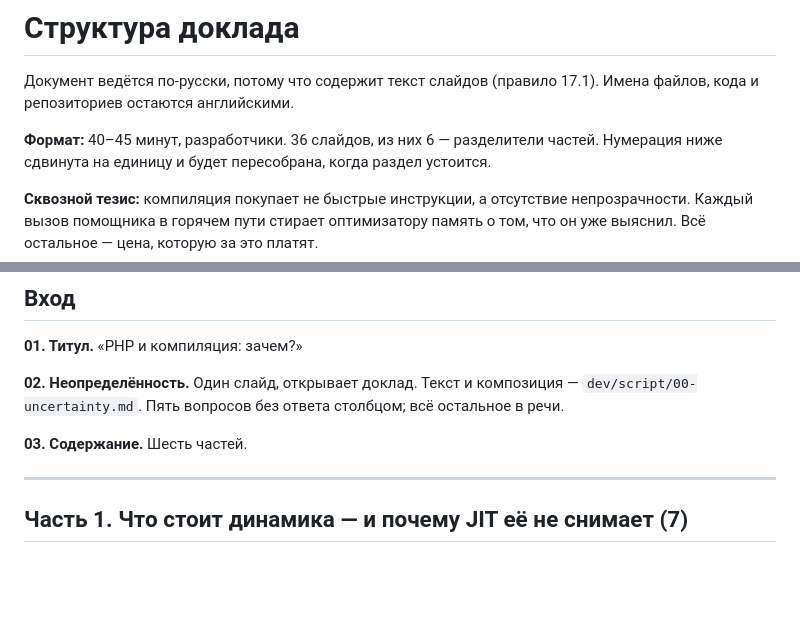
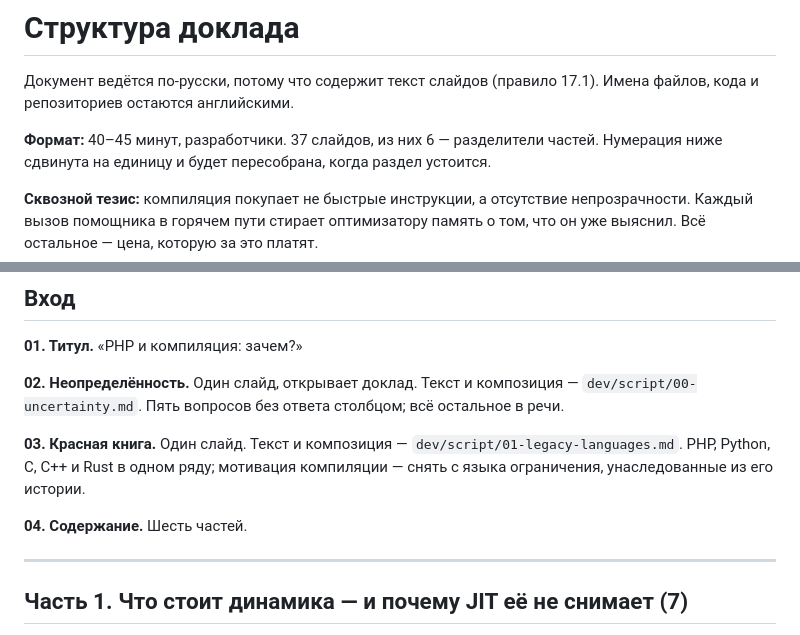
Before and after one commit to EdmondDantes/php-compilation-talk, a Markdown page: dev/OUTLINE.md, 2 parts joined by grey strips. Rendered like a GitHub page; blank space fills up the shorter version.

```diff
--- a/dev/OUTLINE.md
+++ b/dev/OUTLINE.md
@@ -3,7 +3,7 @@
 Документ ведётся по-русски, потому что содержит текст слайдов (правило
 17.1). Имена файлов, кода и репозиториев остаются английскими.
 
-**Формат:** 40–45 минут, разработчики. 36 слайдов, из них 6 —
+**Формат:** 40–45 минут, разработчики. 37 слайдов, из них 6 —
 разделители частей. Нумерация ниже сдвинута на единицу и будет
 пересобрана, когда раздел устоится.
 
@@ -45,7 +45,12 @@ Limelight, **[?]** — данных нет.
 композиция — `dev/script/00-uncertainty.md`. Пять вопросов без ответа
 столбцом; всё остальное в речи.
 
-**03. Содержание.** Шесть частей.
+**03. Красная книга.** Один слайд. Текст и композиция —
+`dev/script/01-legacy-languages.md`. PHP, Python, C, C++ и Rust в одном
+ряду; мотивация компиляции — снять с языка ограничения, унаследованные из
+его истории.
+
+**04. Содержание.** Шесть частей.
 
 ---
 
```
Also changed, not shown: dev/script/01-legacy-languages.md (added, +89 -0 lines).
